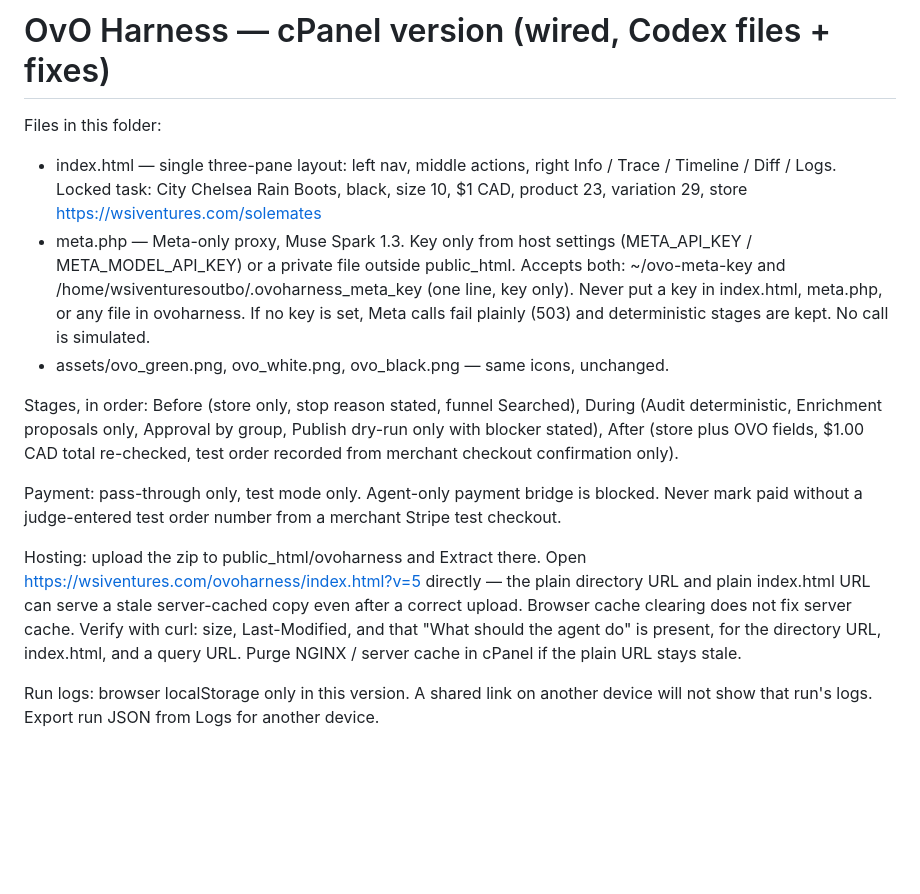
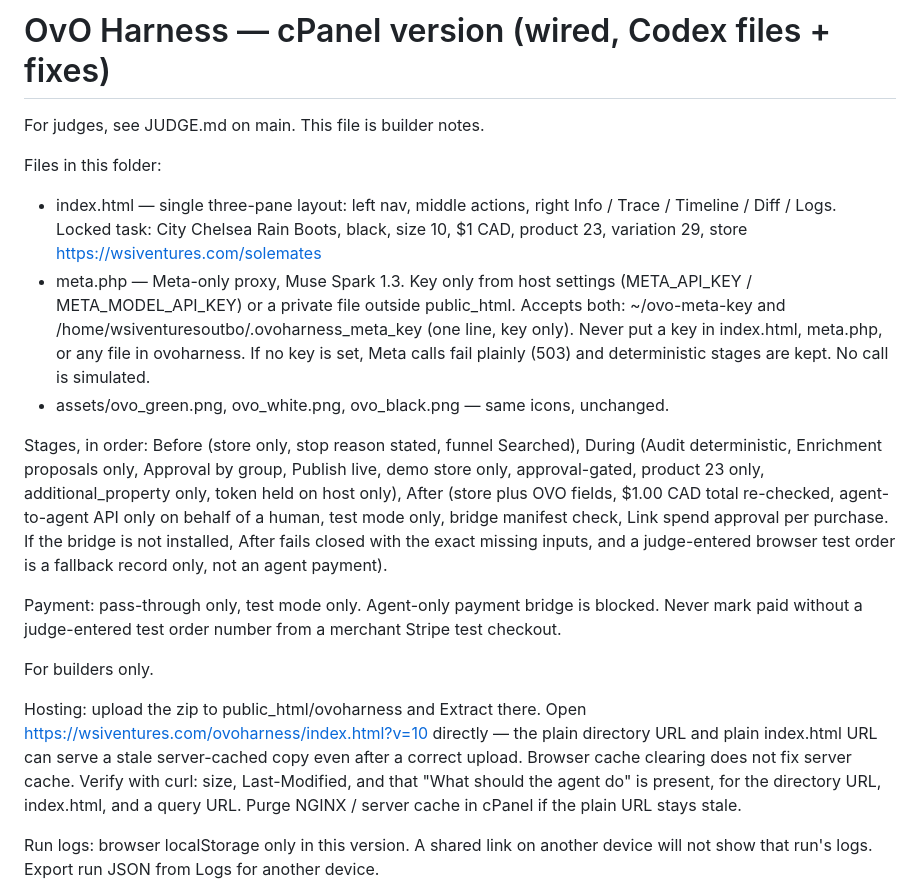
Before and after one commit to gfields-wsi/ovo, a Markdown page: ovo-harness/README.md, the part around the change. Rendered like a GitHub page; blank space fills up the shorter version.

Commit message:
Fix harness README: live publish state, v10 link, judge pointer

```diff
--- a/ovo-harness/README.md
+++ b/ovo-harness/README.md
@@ -1,15 +1,19 @@
 # OvO Harness — cPanel version (wired, Codex files + fixes)
+
+For judges, see JUDGE.md on main. This file is builder notes.
 
 Files in this folder:
 - index.html — single three-pane layout: left nav, middle actions, right Info / Trace / Timeline / Diff / Logs. Locked task: City Chelsea Rain Boots, black, size 10, $1 CAD, product 23, variation 29, store https://wsiventures.com/solemates
 - meta.php — Meta-only proxy, Muse Spark 1.3. Key only from host settings (META_API_KEY / META_MODEL_API_KEY) or a private file outside public_html. Accepts both: ~/ovo-meta-key and /home/wsiventuresoutbo/.ovoharness_meta_key (one line, key only). Never put a key in index.html, meta.php, or any file in ovoharness. If no key is set, Meta calls fail plainly (503) and deterministic stages are kept. No call is simulated.
 - assets/ovo_green.png, ovo_white.png, ovo_black.png — same icons, unchanged.
 
-Stages, in order: Before (store only, stop reason stated, funnel Searched), During (Audit deterministic, Enrichment proposals only, Approval by group, Publish dry-run only with blocker stated), After (store plus OVO fields, $1.00 CAD total re-checked, test order recorded from merchant checkout confirmation only).
+Stages, in order: Before (store only, stop reason stated, funnel Searched), During (Audit deterministic, Enrichment proposals only, Approval by group, Publish live, demo store only, approval-gated, product 23 only, additional_property only, token held on host only), After (store plus OVO fields, $1.00 CAD total re-checked, agent-to-agent API only on behalf of a human, test mode only, bridge manifest check, Link spend approval per purchase. If the bridge is not installed, After fails closed with the exact missing inputs, and a judge-entered browser test order is a fallback record only, not an agent payment).
 
 Payment: pass-through only, test mode only. Agent-only payment bridge is blocked. Never mark paid without a judge-entered test order number from a merchant Stripe test checkout.
 
-Hosting: upload the zip to public_html/ovoharness and Extract there. Open https://wsiventures.com/ovoharness/index.html?v=5 directly — the plain directory URL and plain index.html URL can serve a stale server-cached copy even after a correct upload. Browser cache clearing does not fix server cache. Verify with curl: size, Last-Modified, and that "What should the agent do" is present, for the directory URL, index.html, and a query URL. Purge NGINX / server cache in cPanel if the plain URL stays stale.
+For builders only.
+
+Hosting: upload the zip to public_html/ovoharness and Extract there. Open https://wsiventures.com/ovoharness/index.html?v=10 directly — the plain directory URL and plain index.html URL can serve a stale server-cached copy even after a correct upload. Browser cache clearing does not fix server cache. Verify with curl: size, Last-Modified, and that "What should the agent do" is present, for the directory URL, index.html, and a query URL. Purge NGINX / server cache in cPanel if the plain URL stays stale.
 
 Run logs: browser localStorage only in this version. A shared link on another device will not show that run's logs. Export run JSON from Logs for another device.
 
```
